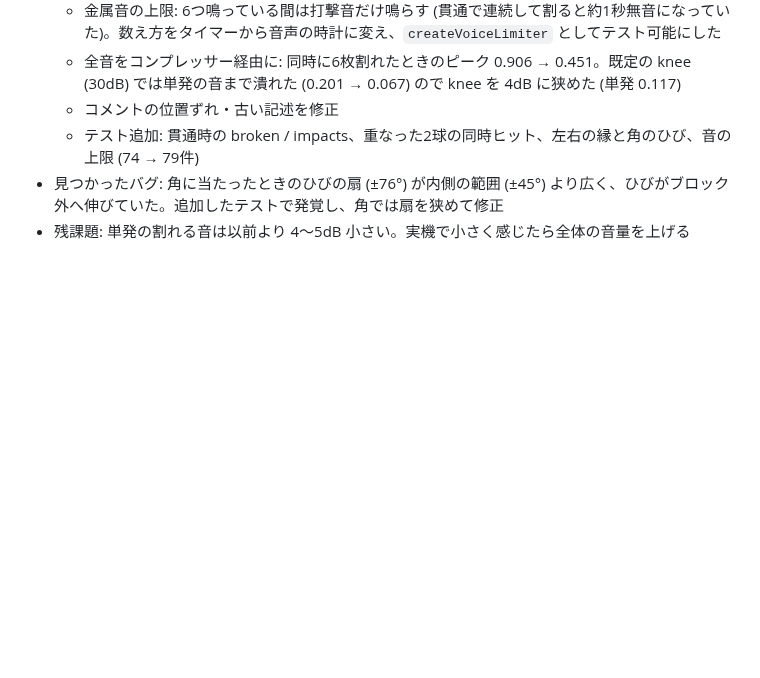
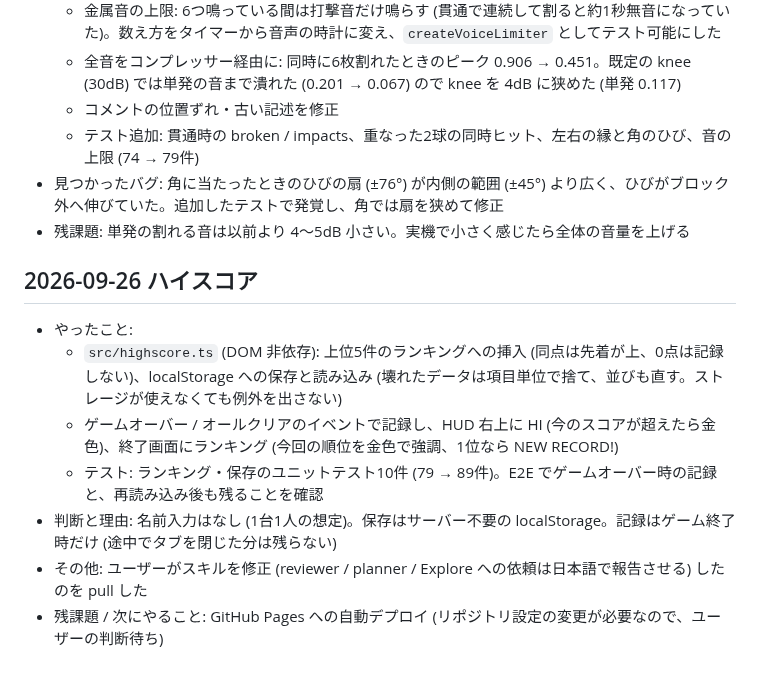
Before and after one commit to tinkling-way-games/crackout, a Markdown page: docs/PROGRESS.md, the part around the change. Rendered like a GitHub page; blank space fills up the shorter version.

```diff
--- a/docs/PROGRESS.md
+++ b/docs/PROGRESS.md
@@ -96,3 +96,12 @@
   - テスト追加: 貫通時の broken / impacts、重なった2球の同時ヒット、左右の縁と角のひび、音の上限 (74 → 79件)
 - 見つかったバグ: 角に当たったときのひびの扇 (±76°) が内側の範囲 (±45°) より広く、ひびがブロック外へ伸びていた。追加したテストで発覚し、角では扇を狭めて修正
 - 残課題: 単発の割れる音は以前より 4〜5dB 小さい。実機で小さく感じたら全体の音量を上げる
+
+## 2026-09-26 ハイスコア
+- やったこと:
+  - `src/highscore.ts` (DOM 非依存): 上位5件のランキングへの挿入 (同点は先着が上、0点は記録しない)、localStorage への保存と読み込み (壊れたデータは項目単位で捨て、並びも直す。ストレージが使えなくても例外を出さない)
+  - ゲームオーバー / オールクリアのイベントで記録し、HUD 右上に HI (今のスコアが超えたら金色)、終了画面にランキング (今回の順位を金色で強調、1位なら NEW RECORD!)
+  - テスト: ランキング・保存のユニットテスト10件 (79 → 89件)。E2E でゲームオーバー時の記録と、再読み込み後も残ることを確認
+- 判断と理由: 名前入力はなし (1台1人の想定)。保存はサーバー不要の localStorage。記録はゲーム終了時だけ (途中でタブを閉じた分は残らない)
+- その他: ユーザーがスキルを修正 (reviewer / planner / Explore への依頼は日本語で報告させる) したのを pull した
+- 残課題 / 次にやること: GitHub Pages への自動デプロイ (リポジトリ設定の変更が必要なので、ユーザーの判断待ち)
```
Also changed, not shown: README.md (+9 -0 lines), docs/TASKS.md (+8 -1 lines), docs/images/highscore.png (added), 6 other files.
